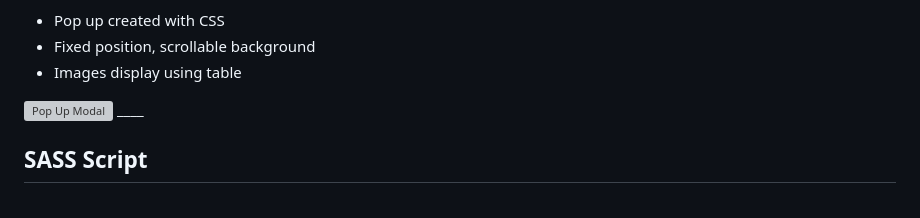
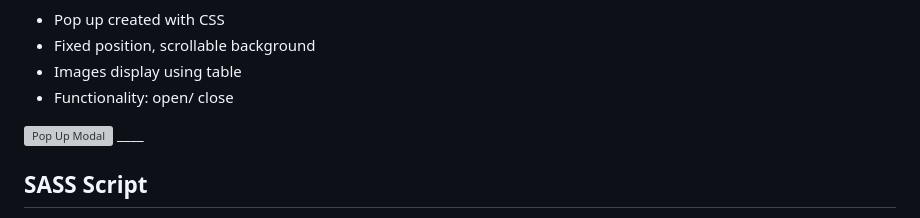
Before and after one commit to KatrinaTom/Advanced-CSS, a Markdown page: README.md, the part around the change. Drawn GitHub-style; grey boxes are pictures that could not be loaded.

Commit message:
functionality of pop up

```diff
--- a/README.md
+++ b/README.md
@@ -119,6 +119,7 @@ ____
 - Pop up created with CSS
 - Fixed position, scrollable background
 - Images display using table
+- Functionality: open/ close
 
 <img src="./screenshots/popup.png" alt="Pop Up Modal" width="500">
 ____
```
